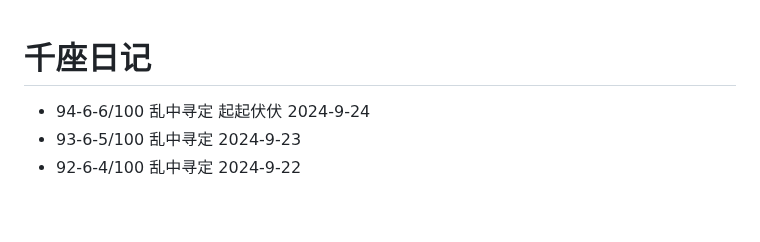
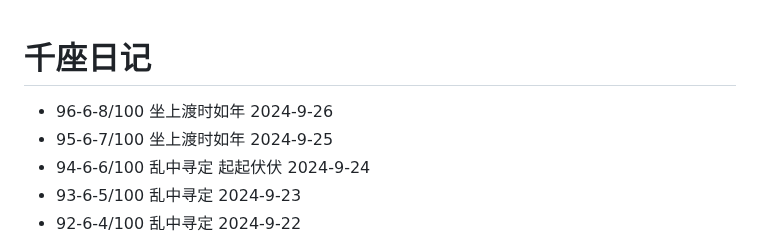
Before and after one commit to sdhou/config, a Markdown page: doc/oye.md, the part around the change. Drawn GitHub-style; blank space fills up the shorter version.

Commit message:
up doc oye

```diff
--- a/doc/oye.md
+++ b/doc/oye.md
@@ -1,5 +1,7 @@
 # 千座日记
 
+- 96-6-8/100 坐上渡时如年 2024-9-26
+- 95-6-7/100 坐上渡时如年 2024-9-25
 - 94-6-6/100 乱中寻定 起起伏伏 2024-9-24
 - 93-6-5/100 乱中寻定 2024-9-23
 - 92-6-4/100 乱中寻定 2024-9-22
```
